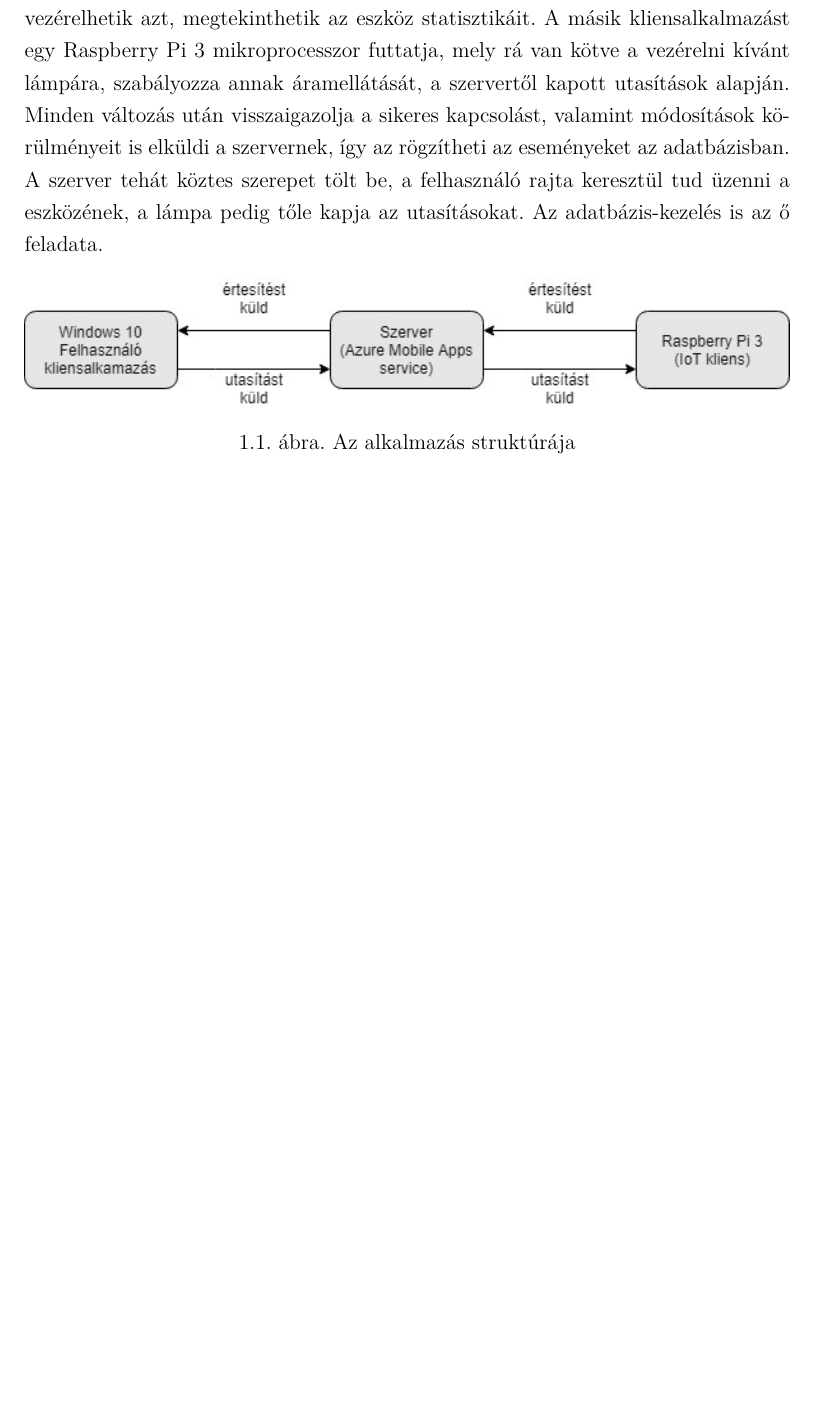
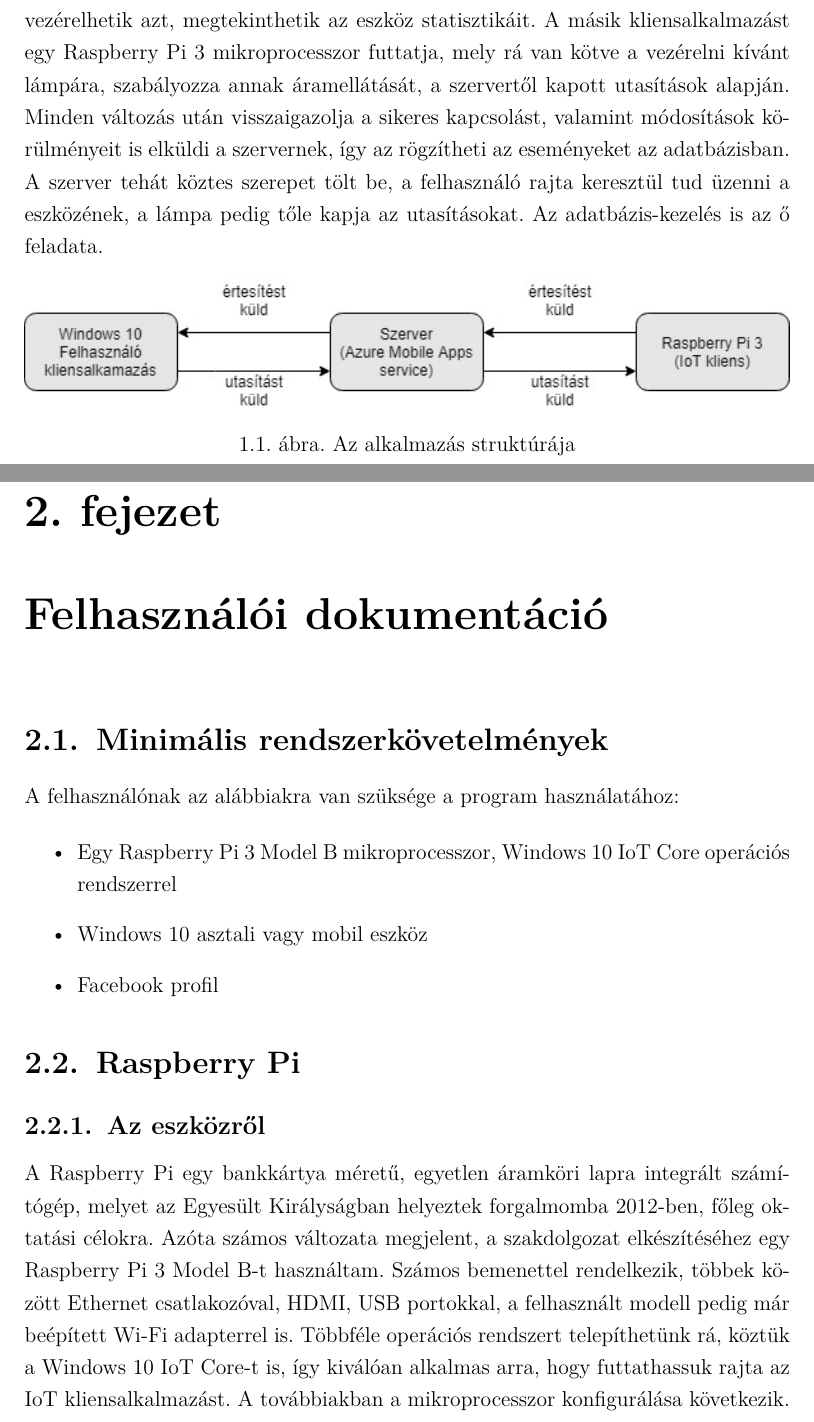
Before and after one commit to hegedusadam/SmartHomeApplication, a LaTeX document (documentation/src/szakdolgozat.tex): part of page 4 of 4 before the commit and two parts of pages 4 and 5 of 6 after it, the two joined at a grey line, cut so that both start at the same text, the shorter picture padded with empty space. Compiled offline with pdfLaTeX.

Commit message:
Add Raspberry Pi configuration to documentation.

```diff
--- a/documentation/src/szakdolgozat.tex
+++ b/documentation/src/szakdolgozat.tex
@@ -6,7 +6,11 @@
 %\usepackage[nottoc]{tocbibind}
 %\usepackage{url}
 \usepackage[hidelinks]{hyperref}
-\hypersetup{colorlinks=false}
+\hypersetup{
+colorlinks=true,
+linkcolor=blue,
+urlcolor=cyan,
+}
 \urlstyle{same}
 
 %\bibliographystyle{plain}
@@ -86,3 +91,23 @@
     \label{fig: Az alkalmazás struktúrája}
 \end{figure}
 
+\chapter{Felhasználói dokumentáció}
+
+\section{Minimális rendszerkövetelmények}
+    A felhasználónak az alábbiakra van szüksége a program használatához:
+
+    \begin{itemize}
+        \item Egy Raspberry Pi 3 Model B mikroprocesszor, Windows 10 IoT Core operációs rendszerrel
+        \item Windows 10 asztali vagy mobil eszköz
+        \item Facebook profil
+    \end{itemize}
+
+\section{Raspberry Pi}
+
+\subsection{Az eszközről}
+    A Raspberry Pi egy bankkártya méretű, egyetlen áramköri lapra integrált számítógép, melyet az Egyesült Királyságban
+    helyeztek forgalmomba 2012-ben, főleg oktatási célokra. Azóta számos változata megjelent, a szakdolgozat elkészítéséhez
+    egy Raspberry Pi 3 Model B-t használtam. Számos bemenettel rendelkezik, többek között Ethernet csatlakozóval, HDMI, USB
+    portokkal, a felhasznált modell pedig már beépített Wi-Fi adapterrel is. Többféle operációs rendszert telepíthetünk rá,
+    köztük a Windows 10 IoT Core-t is, így kiválóan alkalmas arra, hogy futtathassuk rajta az IoT kliensalkalmazást. A továbbiakban
+    a mikroprocesszor konfigurálása következik.
```
Also changed, not shown: documentation/out/szakdolgozat.pdf, documentation/src/images/raspberry_pi3.jpg (added), documentation/src/szakdolgozat.tex (26 more changed lines), 4 other files.
